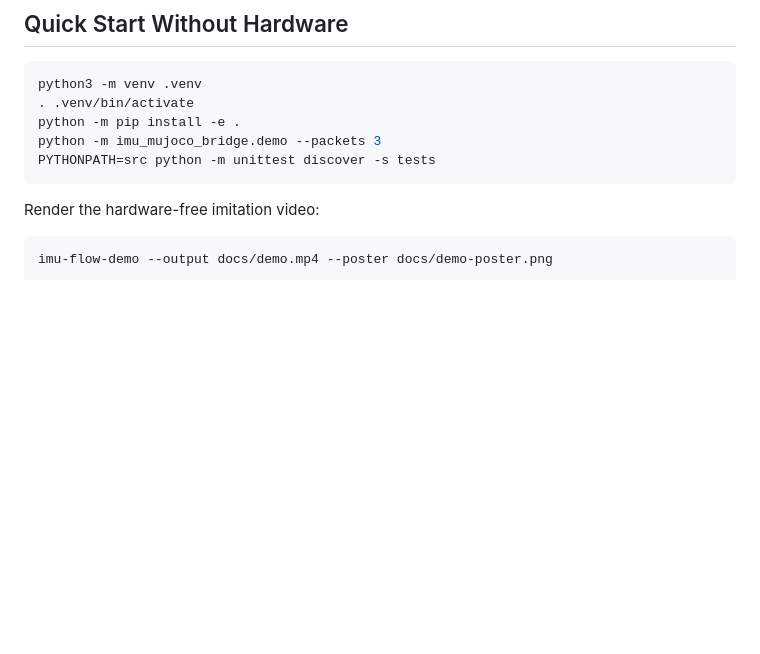
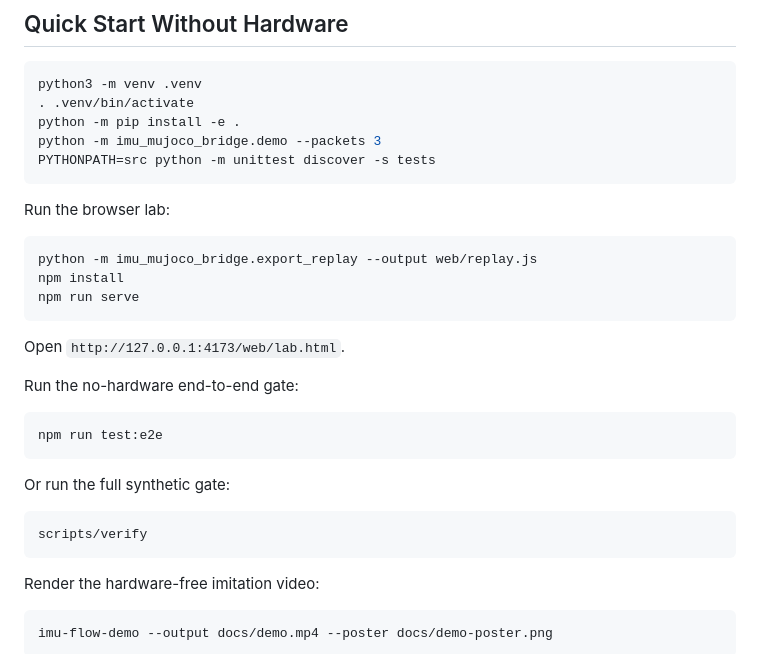
Before and after one commit to maxpetrusenko/imu-mujoco-bridge, a Markdown page: README.md, the part around one of its changes. Drawn GitHub-style; blank space fills up the shorter version.

````diff
--- a/README.md
+++ b/README.md
@@ -63,6 +63,28 @@ python -m imu_mujoco_bridge.demo --packets 3
 PYTHONPATH=src python -m unittest discover -s tests
 ```
 
+Run the browser lab:
+
+```sh
+python -m imu_mujoco_bridge.export_replay --output web/replay.js
+npm install
+npm run serve
+```
+
+Open `http://127.0.0.1:4173/web/lab.html`.
+
+Run the no-hardware end-to-end gate:
+
+```sh
+npm run test:e2e
+```
+
+Or run the full synthetic gate:
+
+```sh
+scripts/verify
+```
+
 Render the hardware-free imitation video:
 
 ```sh
````
Also changed, not shown: other parts of README.md (+23 -0 lines), docs/PRESEARCH.md (+1 -0 lines), docs/SYNTHETIC_TEST_PLAN.md (added, +44 -0 lines), docs/lab-screenshot.png (added), 14 other files.
